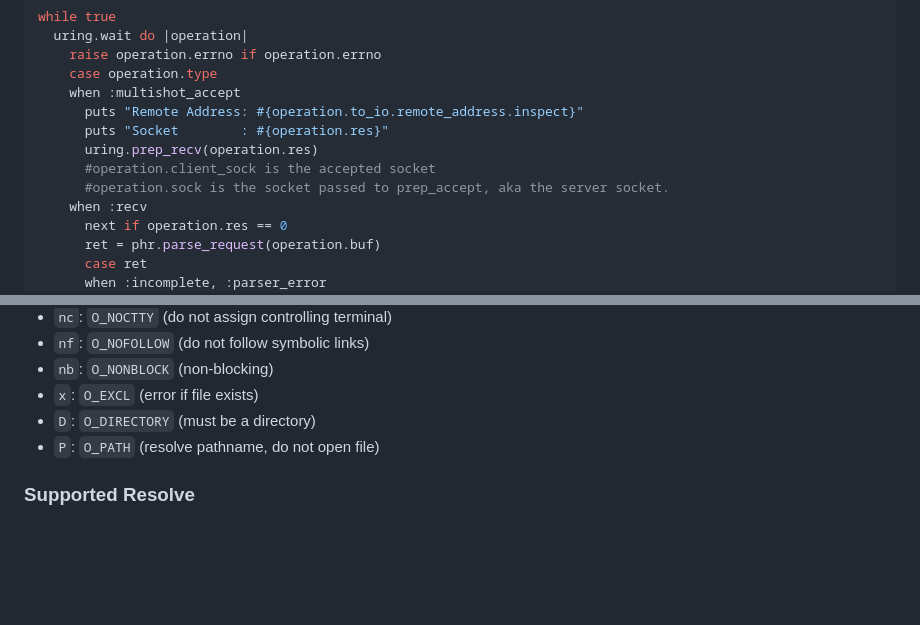
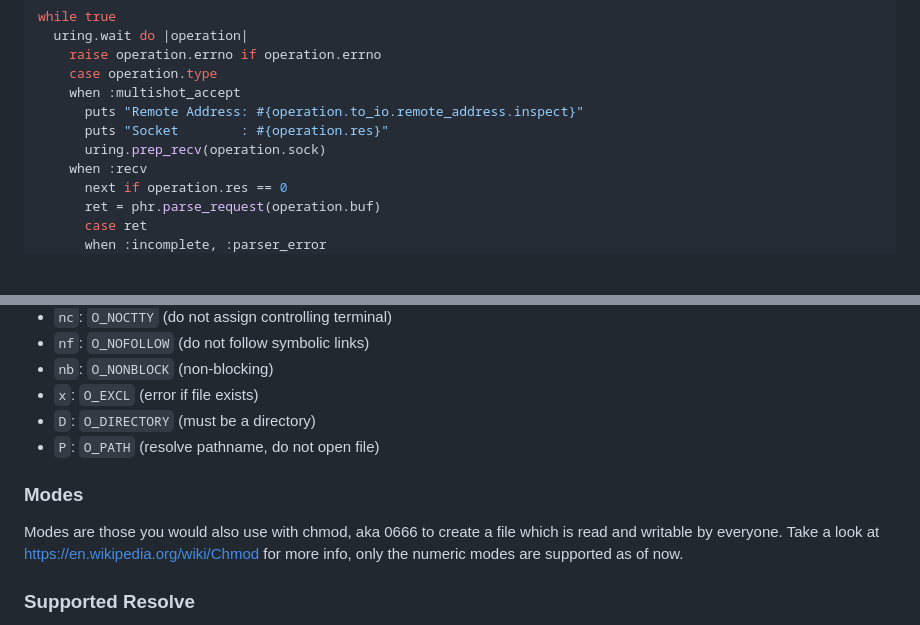
Before and after one commit to Asmod4n/mruby-io_uring, a Markdown page: README.md, 2 parts joined by grey strips. Rendered like a GitHub page; blank space fills up the shorter version.

Commit message:
reflect code changes in Readme.

```diff
--- a/README.md
+++ b/README.md
@@ -48,9 +48,7 @@ while true
     when :multishot_accept
       puts "Remote Address: #{operation.to_io.remote_address.inspect}"
       puts "Socket        : #{operation.res}"
-      uring.prep_recv(operation.res)
-      #operation.client_sock is the accepted socket
-      #operation.sock is the socket passed to prep_accept, aka the server socket.
+      uring.prep_recv(operation.sock)
     when :recv
       next if operation.res == 0
       ret = phr.parse_request(operation.buf)
@@ -101,6 +99,11 @@ IO::Uring::OpenHow.new(flags = nil, mode = 0, resolve = nil)
 - `D`: `O_DIRECTORY` (must be a directory)
 - `P`: `O_PATH` (resolve pathname, do not open file)
 
+### Modes
+
+Modes are those you would also use with chmod, aka 0666 to create a file which is read and writable by everyone.
+Take a look at https://en.wikipedia.org/wiki/Chmod for more info, only the numeric modes are supported as of now.
+
 ### Supported Resolve
 
 - `L`: `RESOLVE_NO_SYMLINKS` (do not follow symbolic links)
```
